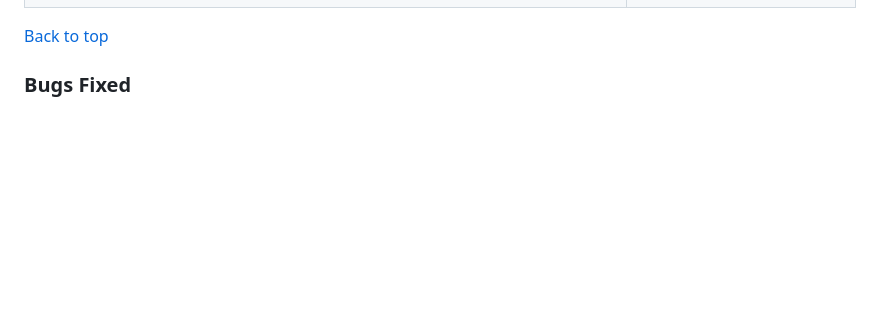
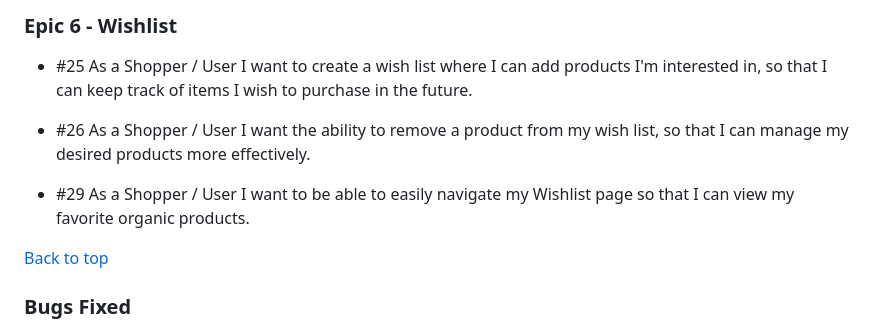
Before and after one commit to fmstacco/healthylife-organicshop, a Markdown page: README.md, the part around the change printed below. GitHub-like rendering; folded sections open; blank space fills up the shorter version.

```diff
--- a/README.md
+++ b/README.md
@@ -411,3 +441,20 @@ Below are some examples of features tested manually.
+### Epic 6 - Wishlist
+
+* #25 As a Shopper / User I want to create a wish list where I can add products I'm interested in, so that I can keep track of items I wish to purchase in the future.
+
+* #26 As a Shopper / User I want the ability to remove a product from my wish list, so that I can manage my desired products more effectively.
+
+* #29 As a Shopper / User I want to be able to easily navigate my Wishlist page so that I can view my favorite organic products.
+
+
+
+
+
+
+
+
+
+
 
 
 [Back to top](<#contents>)
```
Also changed, not shown: other parts of README.md (+55 -25 lines).
